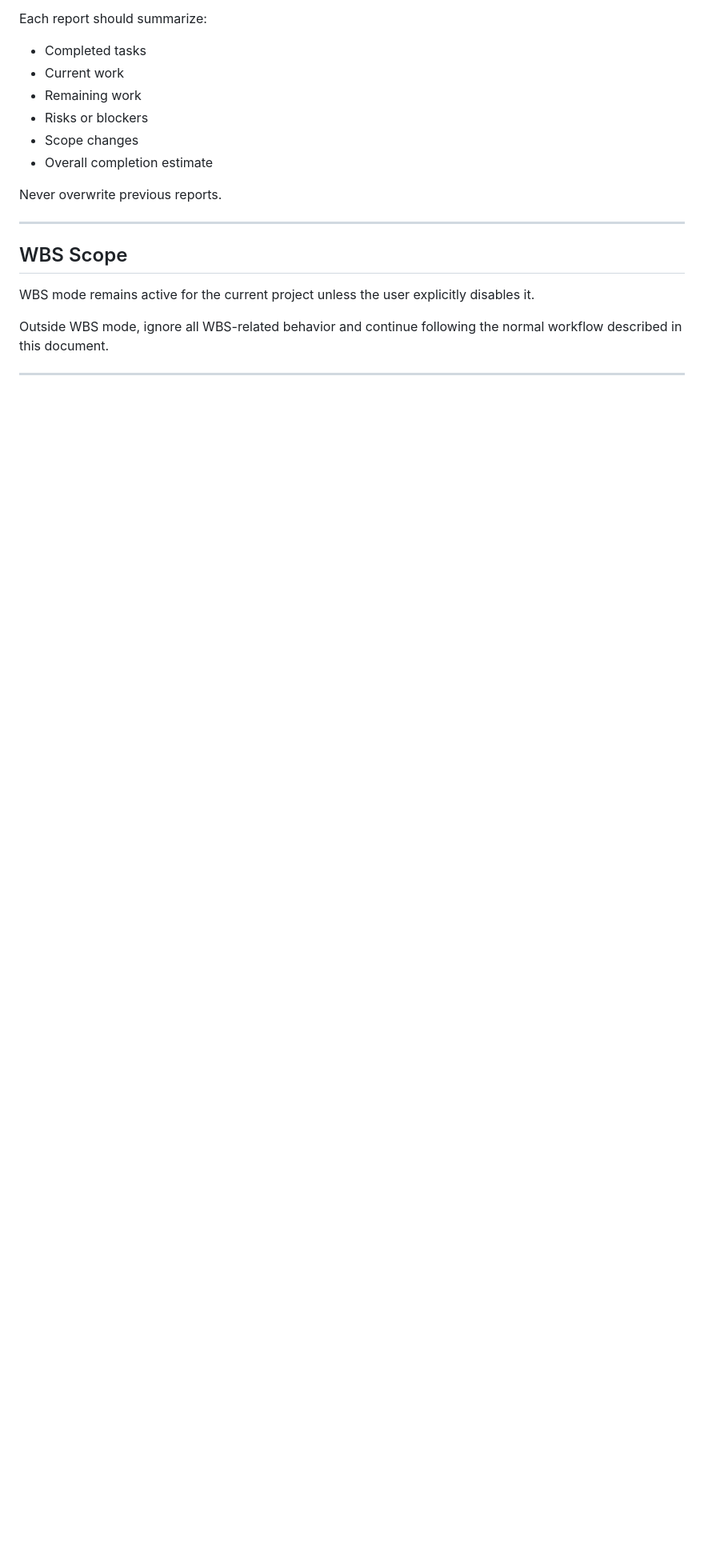
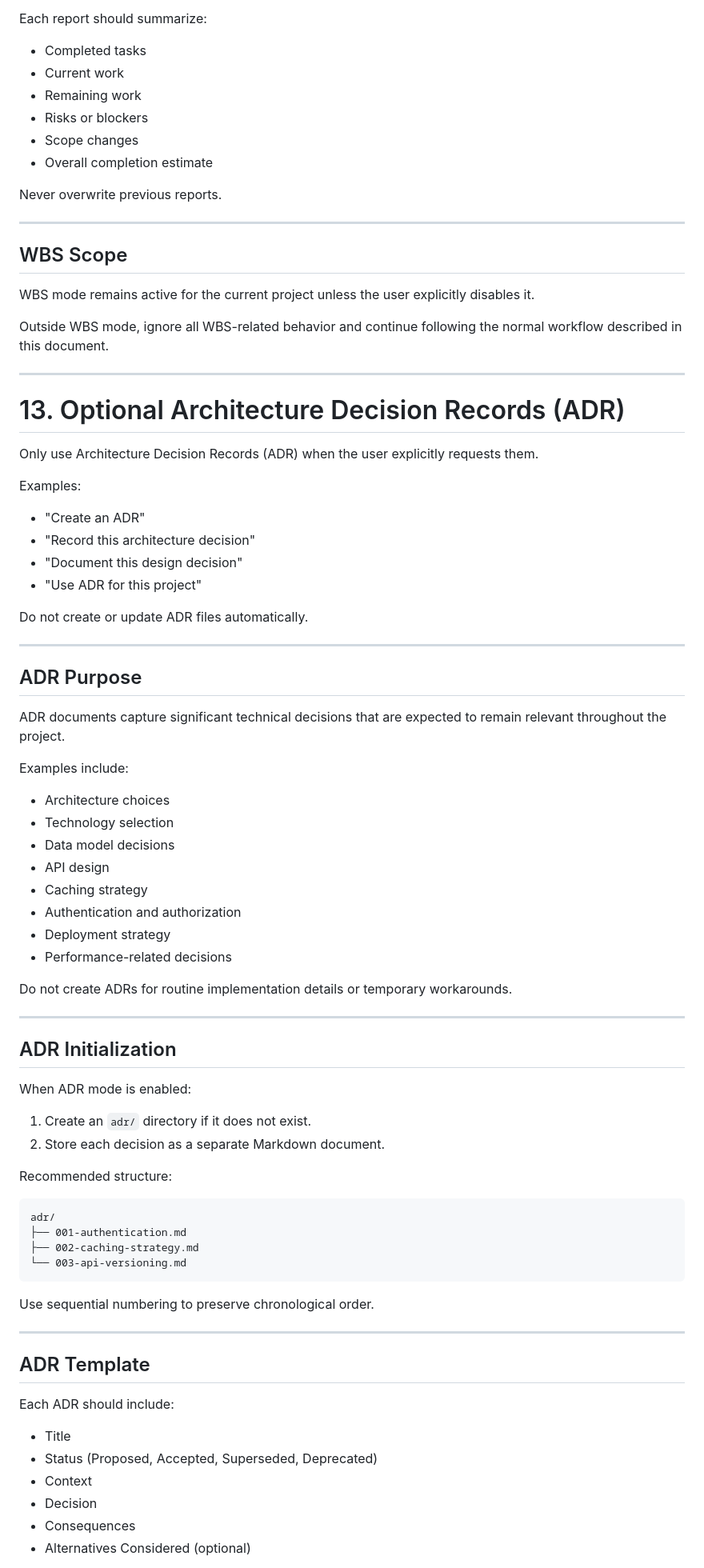
Before and after one commit to eriskcn/em-yeu-khoa-hoc, a Markdown page: CLAUDE.md, the part around one of its changes. Shown at 80% size. Rendered like a GitHub page; blank space fills up the shorter version.

Commit message:
Document Architecture Decision Records (ADR) guidelines
Added guidelines for using Architecture Decision Records (ADR) including purpose, initialization, template, and updating procedures.

````diff
--- a/CLAUDE.md
+++ b/CLAUDE.md
@@ -500,3 +500,68 @@ WBS mode remains active for the current project unless the user explicitly disab
 Outside WBS mode, ignore all WBS-related behavior and continue following the normal workflow described in this document.
 
 ---
+# 13. Optional Architecture Decision Records (ADR)
+
+Only use Architecture Decision Records (ADR) when the user explicitly requests them.
+
+Examples:
+
+* "Create an ADR"
+* "Record this architecture decision"
+* "Document this design decision"
+* "Use ADR for this project"
+
+Do not create or update ADR files automatically.
+
+---
+
+## ADR Purpose
+
+ADR documents capture significant technical decisions that are expected to remain relevant throughout the project.
+
+Examples include:
+
+* Architecture choices
+* Technology selection
+* Data model decisions
+* API design
+* Caching strategy
+* Authentication and authorization
+* Deployment strategy
+* Performance-related decisions
+
+Do not create ADRs for routine implementation details or temporary workarounds.
+
+---
+
+## ADR Initialization
+
+When ADR mode is enabled:
+
+1. Create an `adr/` directory if it does not exist.
+2. Store each decision as a separate Markdown document.
+
+Recommended structure:
+
+```text
+adr/
+├── 001-authentication.md
+├── 002-caching-strategy.md
+└── 003-api-versioning.md
+```
+
+Use sequential numbering to preserve chronological order.
+
+---
+
+## ADR Template
+
+Each ADR should include:
+
+* Title
+* Status (Proposed, Accepted, Superseded, Deprecated)
+* Context
+* Decision
+* Consequences
+* Alternatives Considered (optional)
+
````
Also changed, not shown: other parts of CLAUDE.md (+47 -0 lines).
